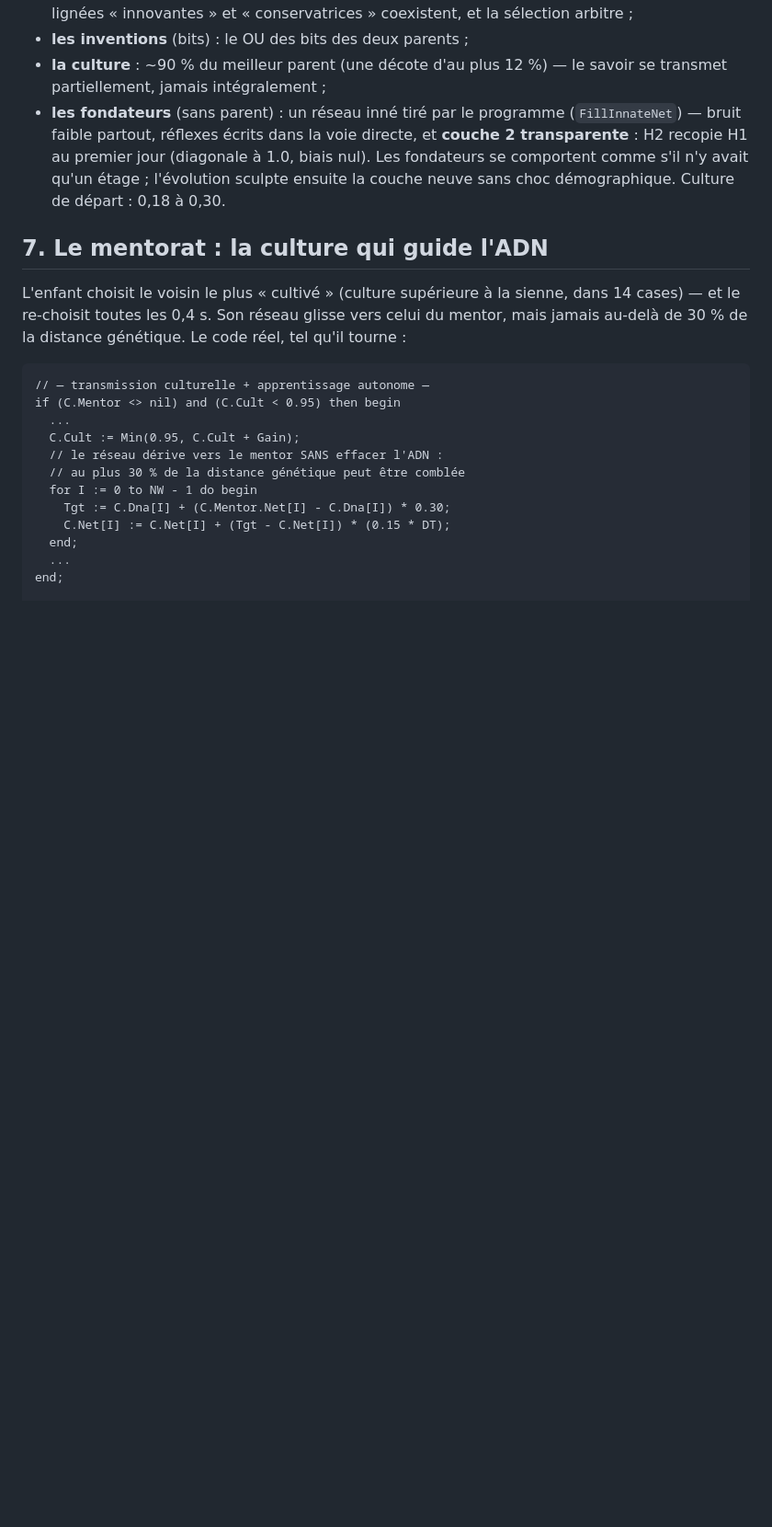
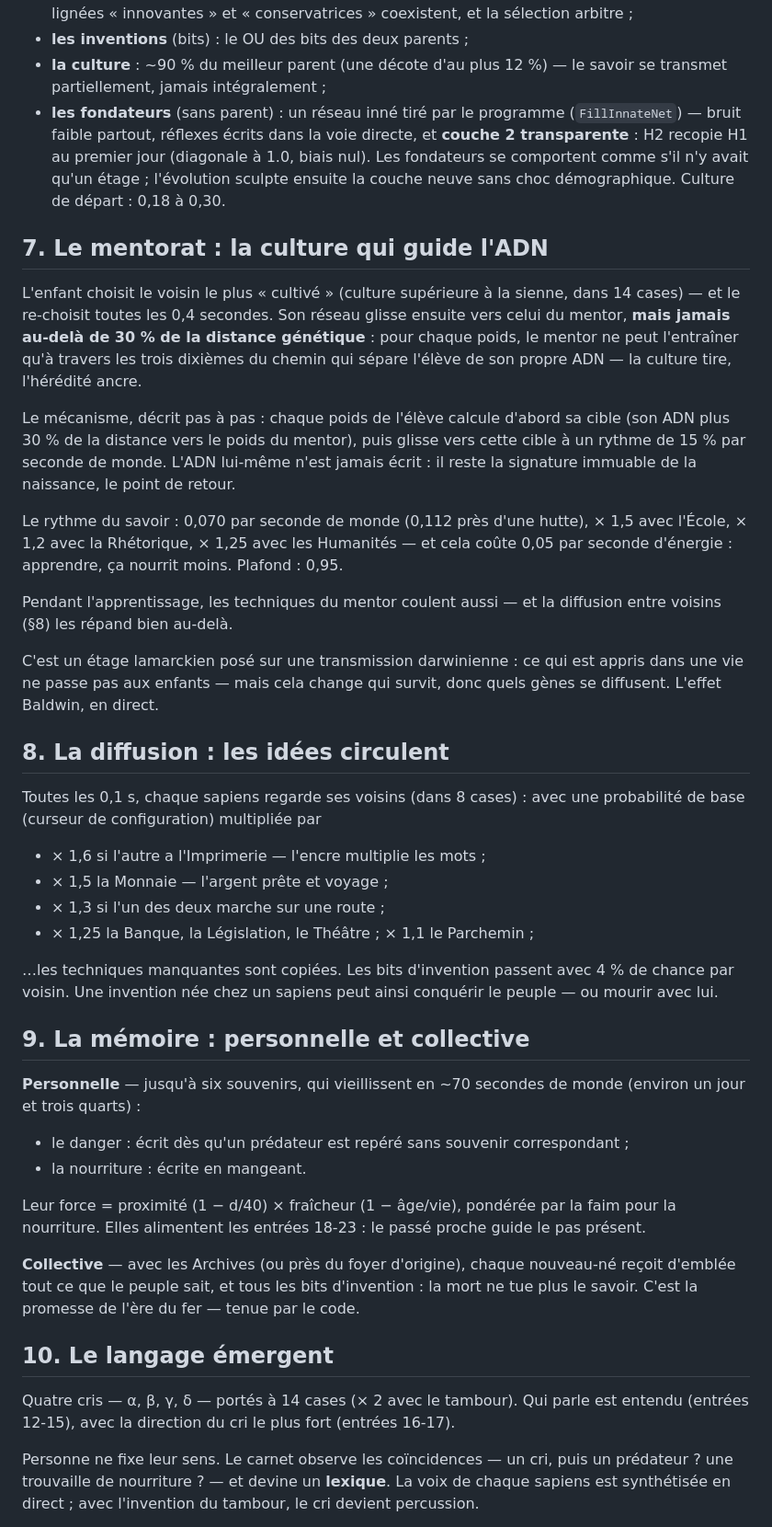
Before and after one commit to jla1810/microcosme, a Markdown page: docs/NEURAL_NETWORK.md, the part around one of its changes. Shown at 92% size. Drawn GitHub-style; blank space fills up the shorter version.

````diff
--- a/docs/NEURAL_NETWORK.md
+++ b/docs/NEURAL_NETWORK.md
@@ -145,20 +145,69 @@ câblée. La peur a précédé le cortex.
 ## 7. Le mentorat : la culture qui guide l'ADN
 
 L'enfant choisit le voisin le plus « cultivé » (culture supérieure à la
-sienne, dans 14 cases) — et le re-choisit toutes les 0,4 s. Son réseau glisse
-vers celui du mentor, mais jamais au-delà de 30 % de la distance génétique.
-Le code réel, tel qu'il tourne :
+sienne, dans 14 cases) — et le re-choisit toutes les 0,4 secondes. Son réseau
+glisse ensuite vers celui du mentor, **mais jamais au-delà de 30 % de la
+distance génétique** : pour chaque poids, le mentor ne peut l'entraîner qu'à
+travers les trois dixièmes du chemin qui sépare l'élève de son propre ADN —
+la culture tire, l'hérédité ancre.
 
-```pascal
-// — transmission culturelle + apprentissage autonome —
-if (C.Mentor <> nil) and (C.Cult < 0.95) then begin
-  ...
-  C.Cult := Min(0.95, C.Cult + Gain);
-  // le réseau dérive vers le mentor SANS effacer l'ADN :
-  // au plus 30 % de la distance génétique peut être comblée
-  for I := 0 to NW - 1 do begin
-    Tgt := C.Dna[I] + (C.Mentor.Net[I] - C.Dna[I]) * 0.30;
-    C.Net[I] := C.Net[I] + (Tgt - C.Net[I]) * (0.15 * DT);
-  end;
-  ...
-end;
+Le mécanisme, décrit pas à pas : chaque poids de l'élève calcule d'abord sa
+cible (son ADN plus 30 % de la distance vers le poids du mentor), puis glisse
+vers cette cible à un rythme de 15 % par seconde de monde. L'ADN lui-même
+n'est jamais écrit : il reste la signature immuable de la naissance, le
+point de retour.
+
+Le rythme du savoir : 0,070 par seconde de monde (0,112 près d'une hutte),
+× 1,5 avec l'École, × 1,2 avec la Rhétorique, × 1,25 avec les Humanités —
+et cela coûte 0,05 par seconde d'énergie : apprendre, ça nourrit moins.
+Plafond : 0,95.
+
+Pendant l'apprentissage, les techniques du mentor coulent aussi — et la
+diffusion entre voisins (§8) les répand bien au-delà.
+
+C'est un étage lamarckien posé sur une transmission darwinienne : ce qui est
+appris dans une vie ne passe pas aux enfants — mais cela change qui survit,
+donc quels gènes se diffusent. L'effet Baldwin, en direct.
+
+## 8. La diffusion : les idées circulent
+
+Toutes les 0,1 s, chaque sapiens regarde ses voisins (dans 8 cases) : avec
+une probabilité de base (curseur de configuration) multipliée par
+
+- × 1,6 si l'autre a l'Imprimerie — l'encre multiplie les mots ;
+- × 1,5 la Monnaie — l'argent prête et voyage ;
+- × 1,3 si l'un des deux marche sur une route ;
+- × 1,25 la Banque, la Législation, le Théâtre ; × 1,1 le Parchemin ;
+
+…les techniques manquantes sont copiées. Les bits d'invention passent avec
+4 % de chance par voisin. Une invention née chez un sapiens peut ainsi
+conquérir le peuple — ou mourir avec lui.
+
+## 9. La mémoire : personnelle et collective
+
+**Personnelle** — jusqu'à six souvenirs, qui vieillissent en ~70 secondes de
+monde (environ un jour et trois quarts) :
+
+- le danger : écrit dès qu'un prédateur est repéré sans souvenir correspondant ;
+- la nourriture : écrite en mangeant.
+
+Leur force = proximité (1 − d/40) × fraîcheur (1 − âge/vie), pondérée par la
+faim pour la nourriture. Elles alimentent les entrées 18-23 : le passé proche
+guide le pas présent.
+
+**Collective** — avec les Archives (ou près du foyer d'origine), chaque
+nouveau-né reçoit d'emblée tout ce que le peuple sait, et tous les bits
+d'invention : la mort ne tue plus le savoir. C'est la promesse de l'ère du
+fer — tenue par le code.
+
+## 10. Le langage émergent
+
+Quatre cris — α, β, γ, δ — portés à 14 cases (× 2 avec le tambour). Qui parle
+est entendu (entrées 12-15), avec la direction du cri le plus fort
+(entrées 16-17).
+
+Personne ne fixe leur sens. Le carnet observe les coïncidences — un cri, puis
+un prédateur ? une trouvaille de nourriture ? — et devine un **lexique**. La
+voix de chaque sapiens est synthétisée en direct ; avec l'invention du
+tambour, le cri devient percussion.
+
````
Also changed, not shown: other parts of docs/NEURAL_NETWORK.md (+55 -0 lines).
